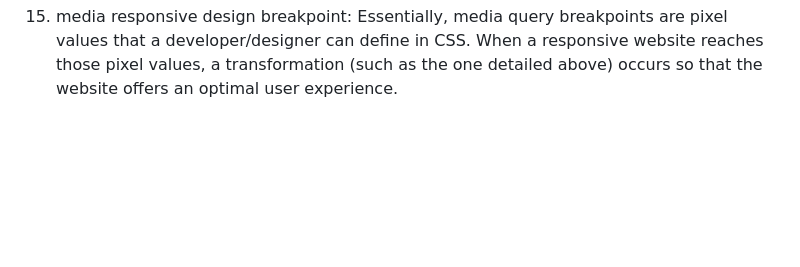
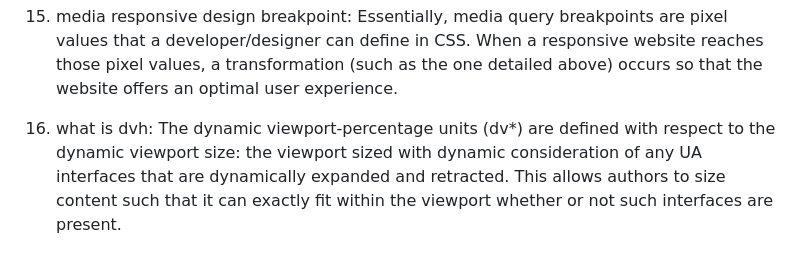
Before and after one commit to 0d-1N/conquering-responsive-layouts, a Markdown page: README.md, the part around the change. GitHub-like rendering; blank space fills up the shorter version.

Commit message:
add new note

```diff
--- a/README.md
+++ b/README.md
@@ -107,3 +107,6 @@ Essentially, the aim of mobile first is to switch the workflow from tackling des
 
 15. media responsive design breakpoint:
 Essentially, media query breakpoints are pixel values that a developer/designer can define in CSS. When a responsive website reaches those pixel values, a transformation (such as the one detailed above) occurs so that the website offers an optimal user experience.
+
+16. what is dvh:
+The dynamic viewport-percentage units (dv*) are defined with respect to the dynamic viewport size: the viewport sized with dynamic consideration of any UA interfaces that are dynamically expanded and retracted. This allows authors to size content such that it can exactly fit within the viewport whether or not such interfaces are present.
```
